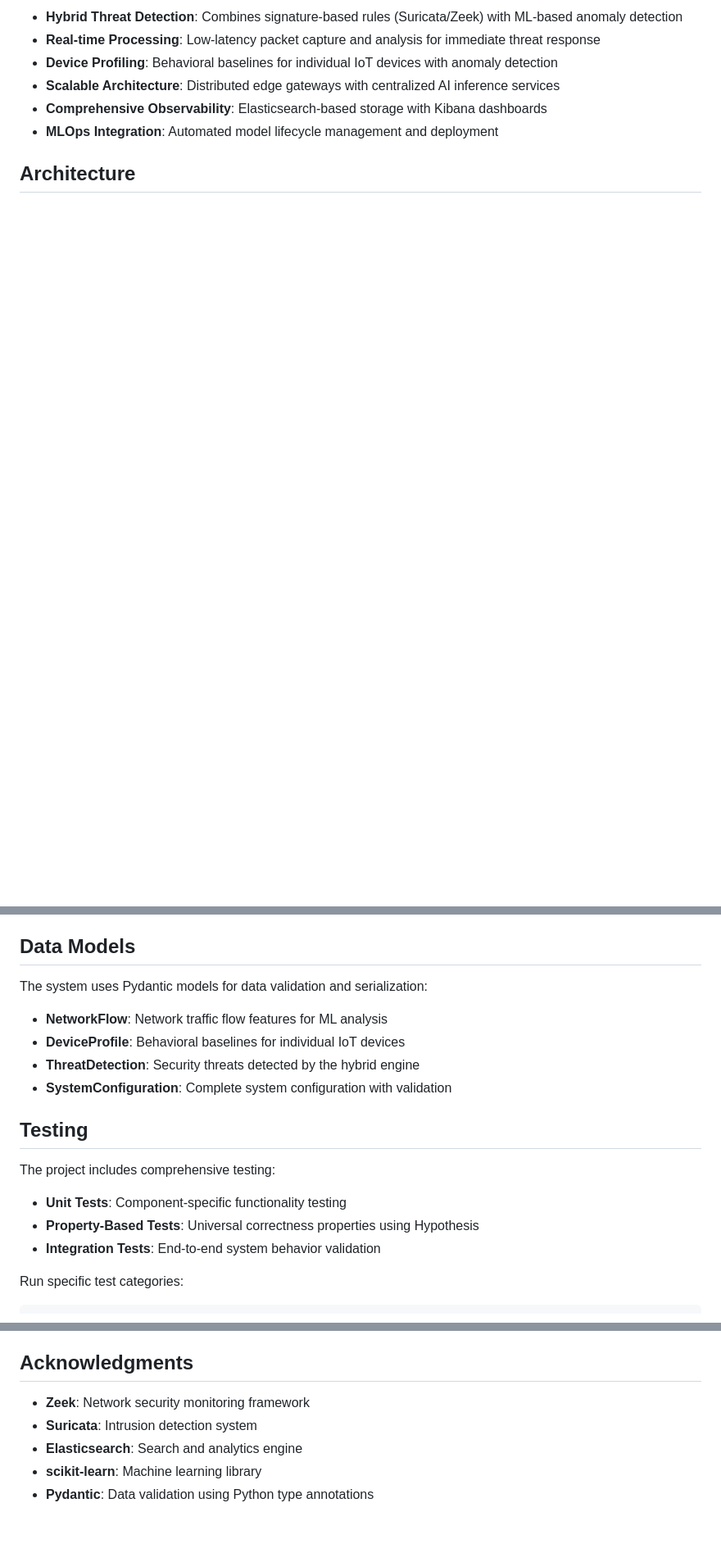
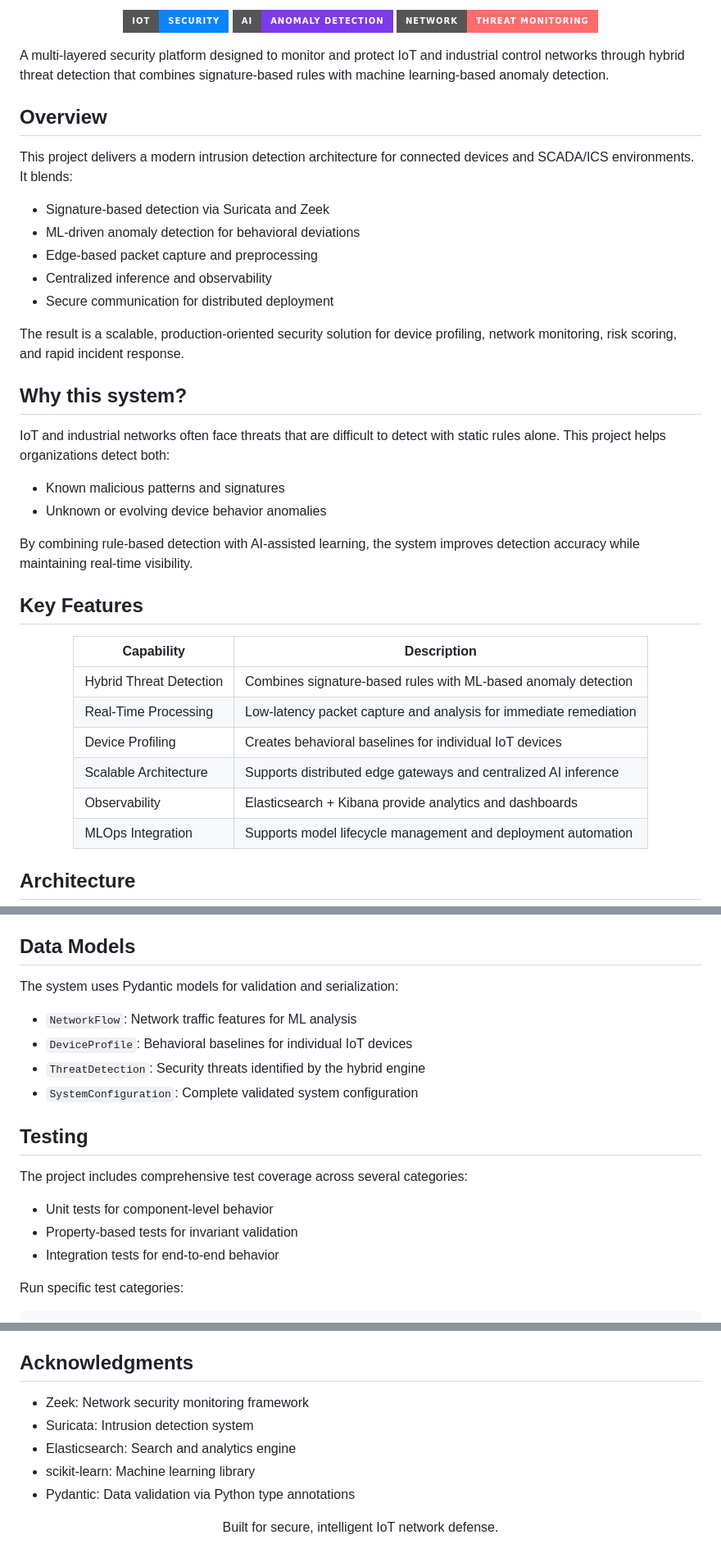
Before and after one commit to Preethamnn/AI-Driven-iot-intrusion-detection-system, a Markdown page: README.md, 3 parts joined by grey strips. Shown at 82% size. Rendered like a GitHub page; badges without logos; blank space fills up the shorter version.

```diff
--- a/README.md
+++ b/README.md
@@ -6,7 +9,45 @@ A multi-layered security solution designed to monitor and protect IoT/ICS networ
 
-- **Hybrid Threat Detection**: Combines signature-based rules (Suricata/Zeek) with ML-based anomaly detection
-- **Real-time Processing**: Low-latency packet capture and analysis for immediate threat response
-- **Device Profiling**: Behavioral baselines for individual IoT devices with anomaly detection
-- **Scalable Architecture**: Distributed edge gateways with centralized AI inference services
-- **Comprehensive Observability**: Elasticsearch-based storage with Kibana dashboards
-- **MLOps Integration**: Automated model lifecycle management and deployment
+</div>
+
+<p align="center">
+  <img src="https://img.shields.io/badge/IoT-Security-0A84FF?style=for-the-badge" alt="IoT Security" />
+  <img src="https://img.shields.io/badge/AI-Anomaly%20Detection-7C3AED?style=for-the-badge" alt="AI Anomaly Detection" />
+  <img src="https://img.shields.io/badge/Network-Threat%20Monitoring-FF6B6B?style=for-the-badge" alt="Threat Monitoring" />
+</p>
+
+A multi-layered security platform designed to monitor and protect IoT and industrial control networks through hybrid threat detection that combines signature-based rules with machine learning-based anomaly detection.
+
+## Overview
+
+This project delivers a modern intrusion detection architecture for connected devices and SCADA/ICS environments. It blends:
+
+- Signature-based detection via Suricata and Zeek
+- ML-driven anomaly detection for behavioral deviations
+- Edge-based packet capture and preprocessing
+- Centralized inference and observability
+- Secure communication for distributed deployment
+
+The result is a scalable, production-oriented security solution for device profiling, network monitoring, risk scoring, and rapid incident response.
+
+## Why this system?
+
+IoT and industrial networks often face threats that are difficult to detect with static rules alone. This project helps organizations detect both:
+
+- Known malicious patterns and signatures
+- Unknown or evolving device behavior anomalies
+
+By combining rule-based detection with AI-assisted learning, the system improves detection accuracy while maintaining real-time visibility.
+
+## Key Features
+
+<div align="center">
+
+| Capability | Description |
+| --- | --- |
+| Hybrid Threat Detection | Combines signature-based rules with ML-based anomaly detection |
+| Real-Time Processing | Low-latency packet capture and analysis for immediate remediation |
+| Device Profiling | Creates behavioral baselines for individual IoT devices |
+| Scalable Architecture | Supports distributed edge gateways and centralized AI inference |
+| Observability | Elasticsearch + Kibana provide analytics and dashboards |
+| MLOps Integration | Supports model lifecycle management and deployment automation |
+
@@ -173,20 +245,20 @@ For complete configuration options, see [docs/CONFIGURATION.md](docs/CONFIGURATI
 
 ## Data Models
 
-The system uses Pydantic models for data validation and serialization:
+The system uses Pydantic models for validation and serialization:
 
-- **NetworkFlow**: Network traffic flow features for ML analysis
-- **DeviceProfile**: Behavioral baselines for individual IoT devices
-- **ThreatDetection**: Security threats detected by the hybrid engine
-- **SystemConfiguration**: Complete system configuration with validation
+- `NetworkFlow`: Network traffic features for ML analysis
+- `DeviceProfile`: Behavioral baselines for individual IoT devices
+- `ThreatDetection`: Security threats identified by the hybrid engine
+- `SystemConfiguration`: Complete validated system configuration
 
 ## Testing
 
-The project includes comprehensive testing:
+The project includes comprehensive test coverage across several categories:
 
-- **Unit Tests**: Component-specific functionality testing
-- **Property-Based Tests**: Universal correctness properties using Hypothesis
-- **Integration Tests**: End-to-end system behavior validation
+- Unit tests for component-level behavior
+- Property-based tests for invariant validation
+- Integration tests for end-to-end behavior
 
 Run specific test categories:
 
@@ -372,8 +449,14 @@ See [docs/API.md](docs/API.md) for complete API documentation.
 
 ## Acknowledgments
 
-- **Zeek**: Network security monitoring framework
-- **Suricata**: Intrusion detection system
-- **Elasticsearch**: Search and analytics engine
-- **scikit-learn**: Machine learning library
-- **Pydantic**: Data validation using Python type annotations
+- Zeek: Network security monitoring framework
+- Suricata: Intrusion detection system
+- Elasticsearch: Search and analytics engine
+- scikit-learn: Machine learning library
+- Pydantic: Data validation via Python type annotations
+
+<div align="center">
+
+Built for secure, intelligent IoT network defense.
+
+</div>
```
Also changed, not shown: other parts of README.md (+99 -60 lines).
